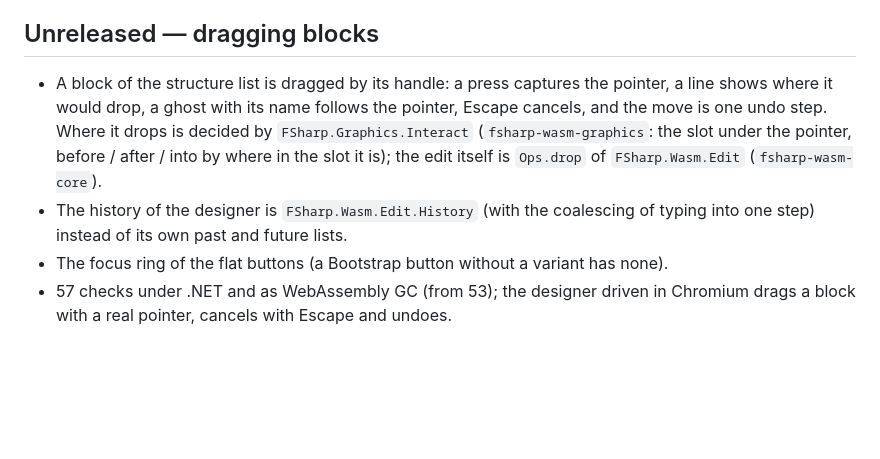
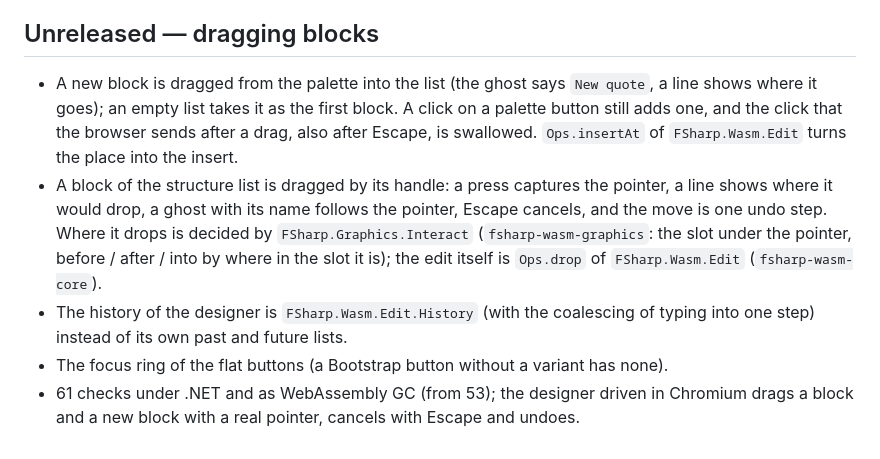
Before and after one commit to fsharp-wasm/fsharp-wasm-newsletter, a Markdown page: CHANGELOG.md, the part around the change. GitHub-like rendering; blank space fills up the shorter version.

```diff
--- a/CHANGELOG.md
+++ b/CHANGELOG.md
@@ -31,9 +31,11 @@
 
 ## Unreleased — dragging blocks
 
+* A new block is dragged from the palette into the list (the ghost says `New quote`, a line shows where it goes); an empty list takes it as the first block. A click on a palette
+  button still adds one, and the click that the browser sends after a drag, also after Escape, is swallowed. `Ops.insertAt` of `FSharp.Wasm.Edit` turns the place into the insert.
 * A block of the structure list is dragged by its handle: a press captures the pointer, a line shows where it would drop, a ghost with its name follows the
   pointer, Escape cancels, and the move is one undo step. Where it drops is decided by `FSharp.Graphics.Interact` (`fsharp-wasm-graphics`: the slot under the
   pointer, before / after / into by where in the slot it is); the edit itself is `Ops.drop` of `FSharp.Wasm.Edit` (`fsharp-wasm-core`).
 * The history of the designer is `FSharp.Wasm.Edit.History` (with the coalescing of typing into one step) instead of its own past and future lists.
 * The focus ring of the flat buttons (a Bootstrap button without a variant has none).
-* 57 checks under .NET and as WebAssembly GC (from 53); the designer driven in Chromium drags a block with a real pointer, cancels with Escape and undoes.
+* 61 checks under .NET and as WebAssembly GC (from 53); the designer driven in Chromium drags a block and a new block with a real pointer, cancels with Escape and undoes.
```
Also changed, not shown: README.md (+2 -2 lines), docs/design.md (+3 -2 lines), docs/images/designer.png, 5 other files.
